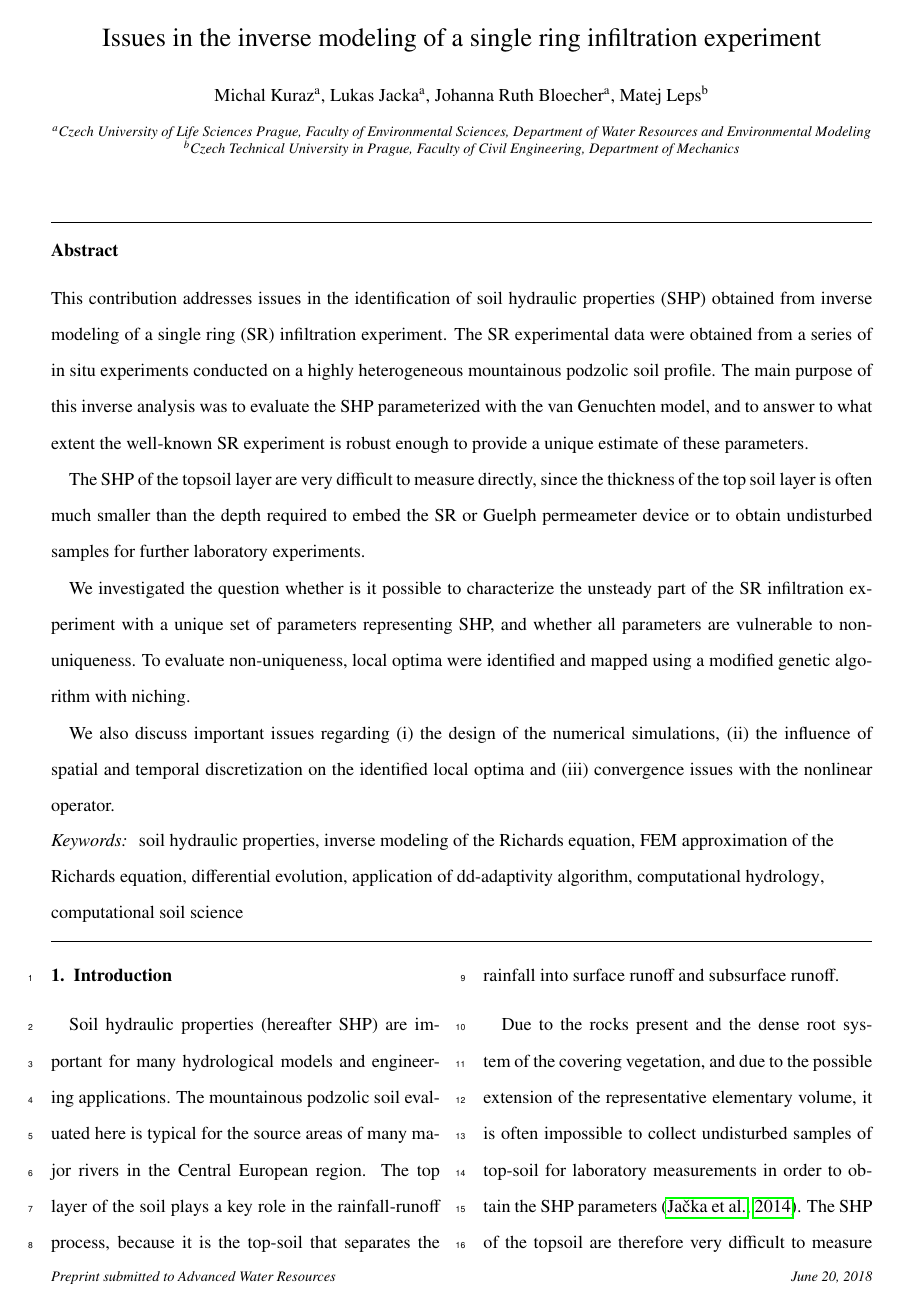
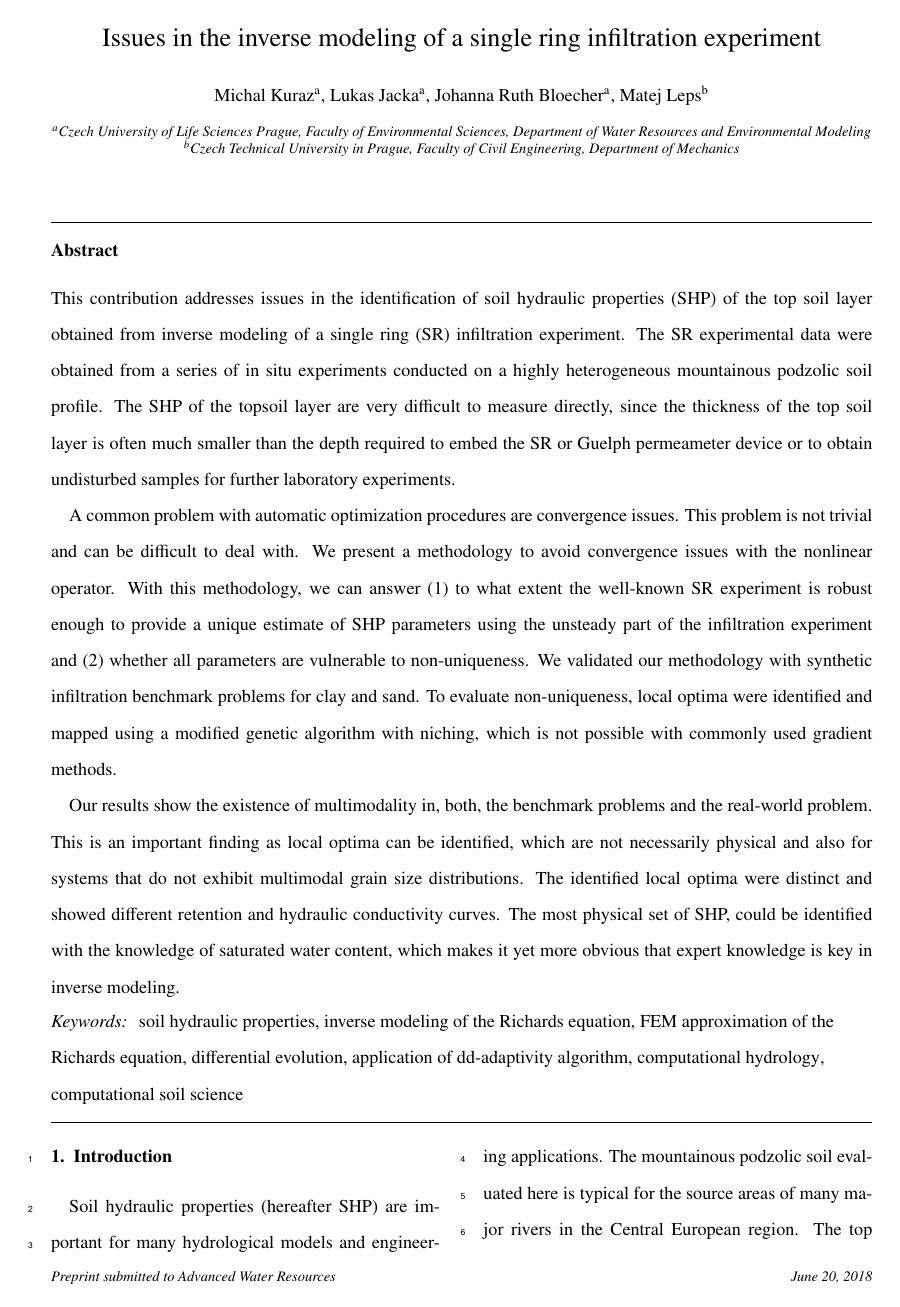
Before and after one commit to michalkuraz/infiltr-paper, a LaTeX paper (version2.tex): page 1 of 28. Compiled offline with pdfLaTeX.

Commit message:
changed abstract and flowchart color

```diff
--- a/version2.tex
+++ b/version2.tex
@@ -86,16 +86,17 @@
 \address[autor2]{Czech Technical University in Prague, Faculty of Civil Engineering, Department of Mechanics}
 
 \begin{abstract}
-This contribution addresses issues in the identification of soil hydraulic properties (SHP) obtained from inverse modeling of a single ring (SR) infiltration experiment.
-The SR experimental  data  were obtained from a series of in situ experiments conducted on a highly heterogeneous mountainous podzolic soil profile.
-The main purpose of this inverse analysis was to evaluate the SHP parameterized with the van Genuchten model, and to answer to what extent the well-known SR experiment is robust enough to provide a unique estimate of these parameters.
+This contribution addresses issues in the identification of soil hydraulic properties (SHP) of the top soil layer obtained from inverse modeling of a single ring (SR) infiltration experiment.
+The SR experimental data were obtained from a series of in situ experiments conducted on a highly heterogeneous mountainous podzolic soil profile. The SHP of the topsoil layer are very difficult to measure directly, since the thickness of the top soil layer is often much smaller than the depth required to embed the SR or Guelph permeameter device or to obtain undisturbed samples for further laboratory experiments.
 
-The SHP of the topsoil layer are very difficult to measure directly, since the thickness of the top soil layer is often much smaller than the depth required to embed the SR or Guelph permeameter device or to obtain undisturbed samples for further laboratory experiments.
+A common problem with automatic optimization procedures are convergence issues. This problem is not trivial and can be difficult to deal with. We present a methodology to avoid convergence issues with the nonlinear operator. With this methodology, we can answer (1) to what extent the well-known SR experiment is robust enough to provide a unique estimate of SHP parameters using the unsteady part of the infiltration experiment and (2) whether all parameters are vulnerable to non-uniqueness. We validated our methodology with synthetic infiltration benchmark problems for clay and sand. To evaluate non-uniqueness, local optima were identified and mapped using a modified genetic algorithm with niching, which is not possible with commonly used gradient methods.
+
+Our results show the existence of multimodality in, both, the benchmark problems and the real-world problem. This is an important finding as local optima can be identified, which are not necessarily physical and also for systems that do not exhibit multimodal grain size distributions. The identified local optima were distinct and showed different retention and hydraulic conductivity curves. The most physical set of SHP, could be identified with the knowledge of saturated water content, which makes it yet more obvious that expert knowledge is key in inverse modeling.
 
 
-We investigated the question whether is it possible to characterize the unsteady part of the SR infiltration experiment with a unique set of parameters representing  SHP, and whether all parameters are vulnerable to non-uniqueness. To evaluate non-uniqueness, local optima were identified and mapped using a modified genetic algorithm with niching.
+%To evaluate non-uniqueness, local optima were identified and mapped using a modified genetic algorithm with niching.
+%We also discuss important issues regarding (i) the design of the numerical simulations and (ii) the influence of spatial and temporal discretization on the identified local optima.
 
-We also discuss important issues regarding (i) the design of the numerical simulations, (ii) the influence of spatial and temporal discretization on the identified local optima and (iii) convergence issues with the nonlinear operator.
 \end{abstract}
 
 \begin{keyword}
```
Also changed, not shown: flowchart/Flow_chart_cb_new.png (added), version2.pdf, 4 other files.
